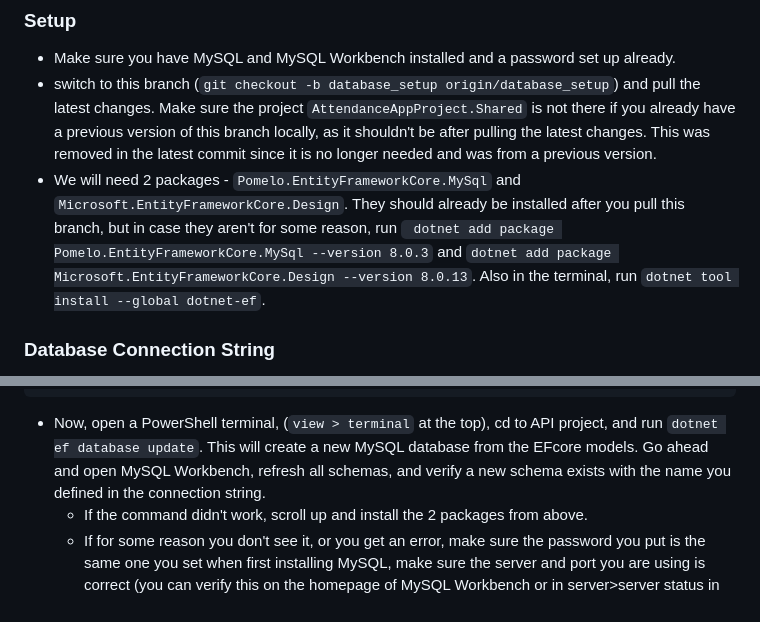
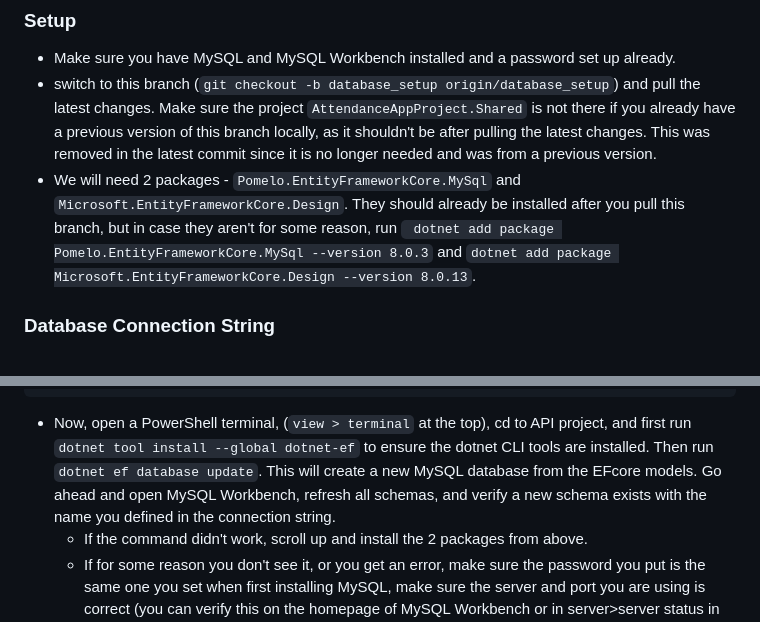
Before and after one commit to ethanamaher/AttendanceAppProject, a Markdown page: db/readme.md, 2 parts joined by grey strips. Rendered like a GitHub page.

````diff
--- a/db/readme.md
+++ b/db/readme.md
@@ -10,7 +10,7 @@ So the structure is like this: my initial MySQL Database -> EFcore scaffold -> E
 ### Setup
 - Make sure you have MySQL and MySQL Workbench installed and a password set up already.
 - switch to this branch (`git checkout -b database_setup origin/database_setup`) and pull the latest changes. Make sure the project `AttendanceAppProject.Shared` is not there if you already have a previous version of this branch locally, as it shouldn't be after pulling the latest changes. This was removed in the latest commit since it is no longer needed and was from a previous version.
-- We will need 2 packages - `Pomelo.EntityFrameworkCore.MySql` and `Microsoft.EntityFrameworkCore.Design`. They should already be installed after you pull this branch, but in case they aren't for some reason, run ` dotnet add package Pomelo.EntityFrameworkCore.MySql --version 8.0.3` and `dotnet add package Microsoft.EntityFrameworkCore.Design --version 8.0.13`. Also in the terminal, run `dotnet tool install --global dotnet-ef`.
+- We will need 2 packages - `Pomelo.EntityFrameworkCore.MySql` and `Microsoft.EntityFrameworkCore.Design`. They should already be installed after you pull this branch, but in case they aren't for some reason, run ` dotnet add package Pomelo.EntityFrameworkCore.MySql --version 8.0.3` and `dotnet add package Microsoft.EntityFrameworkCore.Design --version 8.0.13`.
 
 ### Database Connection String
 - In this branch, `AttendanceAppProject.ApiService/appsettings.json` has been already been added to `.gitignore`, meaning any new commits won't include changes to `AttendanceAppProject.ApiService/appsettings.json`. This is because this contains your connection string and credentials, so we need to make sure future commits won't overlap each others credentials.
@@ -50,7 +50,7 @@ So the structure is like this: my initial MySQL Database -> EFcore scaffold -> E
     }
 }
 ```
-  - Now, open a PowerShell terminal, (`view > terminal` at the top), cd to API project, and run `dotnet ef database update`. This will create a new MySQL database from the EFcore models. Go ahead and open MySQL Workbench, refresh all schemas, and verify a new schema exists with the name you defined in the connection string.
+  - Now, open a PowerShell terminal, (`view > terminal` at the top), cd to API project, and first run `dotnet tool install --global dotnet-ef` to ensure the dotnet CLI tools are installed. Then run `dotnet ef database update`. This will create a new MySQL database from the EFcore models. Go ahead and open MySQL Workbench, refresh all schemas, and verify a new schema exists with the name you defined in the connection string.
     - If the command didn't work, scroll up and install the 2 packages from above.
     - If for some reason you don't see it, or you get an error, make sure the password you put is the same one you set when first installing MySQL, make sure the server and port you are using is correct (you can verify this on the homepage of MySQL Workbench or in server>server status in workbench), and make sure there are no typos or formatting issues with the JSON.
 - Now that you have your schema, insert some sample tuples into the students relation.
````
